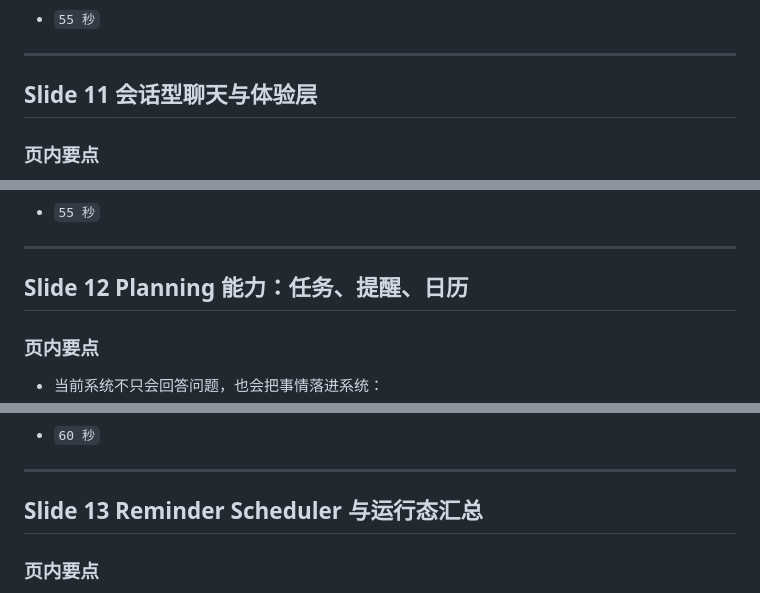
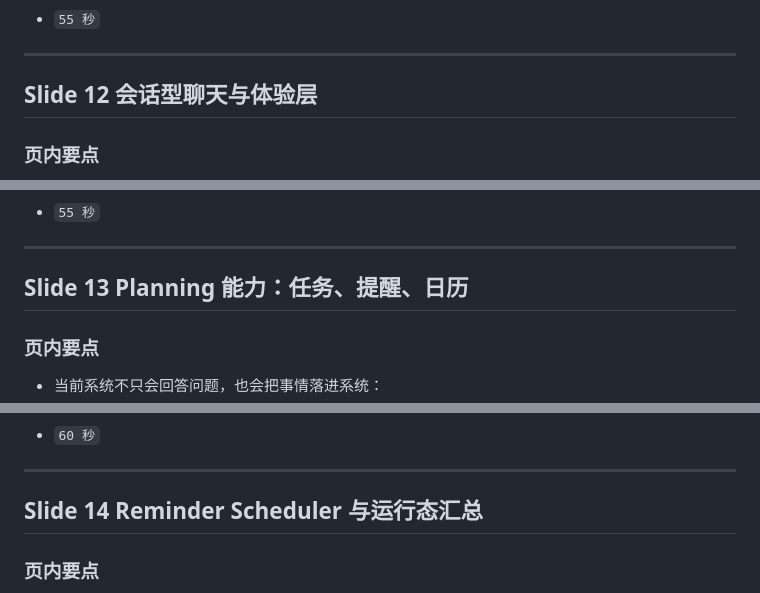
Before and after one commit to hm1399/AI-bot, a Markdown page: presentation/AI-Bot-15分钟Presentation文稿.md, 3 parts joined by grey strips. Rendered like a GitHub page.

```diff
--- a/presentation/AI-Bot-15分钟Presentation文稿.md
+++ b/presentation/AI-Bot-15分钟Presentation文稿.md
@@ -335,7 +365,7 @@
 
 ---
 
-## Slide 11 会话型聊天与体验层
+## Slide 12 会话型聊天与体验层
 
 ### 页内要点
 
@@ -366,7 +396,7 @@
 
 ---
 
-## Slide 12 Planning 能力：任务、提醒、日历
+## Slide 13 Planning 能力：任务、提醒、日历
 
 ### 页内要点
 
@@ -398,7 +428,7 @@
 
 ---
 
-## Slide 13 Reminder Scheduler 与运行态汇总
+## Slide 14 Reminder Scheduler 与运行态汇总
 
 ### 页内要点
 
```
Also changed, not shown: other parts of presentation/AI-Bot-15分钟Presentation文稿.md (+41 -11 lines).
